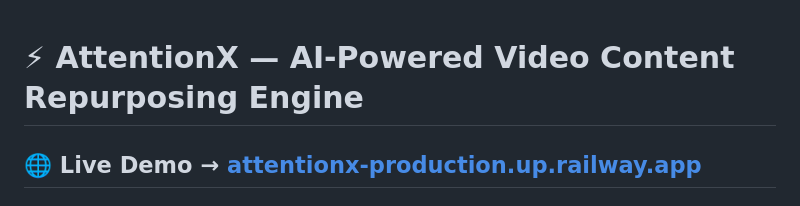
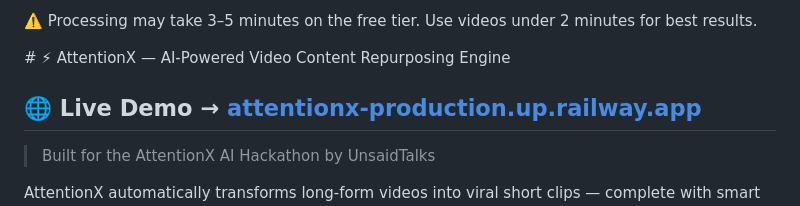
Before and after one commit to Rushi-12-11/Attentionx, a Markdown page: README.md, the part around the change. GitHub-like rendering.

```diff
--- a/README.md
+++ b/README.md
@@ -1,3 +1,6 @@
+<p style="color: #f59e0b; font-size: 0.85rem; margin-top: 8px;">
+  ⚠️ Processing may take 3–5 minutes on the free tier. Use videos under 2 minutes for best results.
+</p>
 # ⚡ AttentionX — AI-Powered Video Content Repurposing Engine
 
 ## 🌐 Live Demo → [attentionx-production.up.railway.app](https://attentionx-production.up.railway.app)
```
